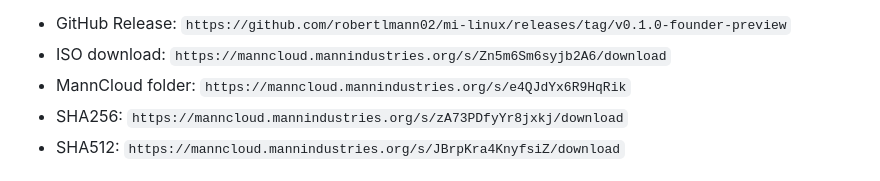
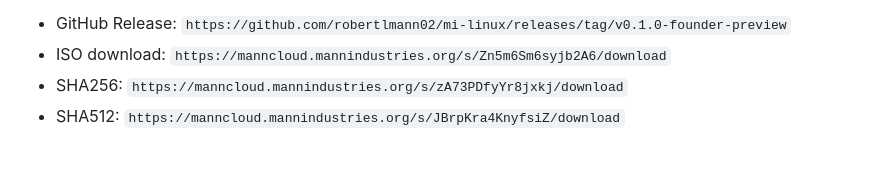
Before and after one commit to robertlmann02/mi-linux, a Markdown page: README.md, the part around the change. Rendered like a GitHub page.

Commit message:
Limit MannCloud release links to files

```diff
--- a/README.md
+++ b/README.md
@@ -87,7 +87,6 @@ Until the website is live, this GitHub repository is the public source for the M
 
 - GitHub Release: `https://github.com/robertlmann02/mi-linux/releases/tag/v0.1.0-founder-preview`
 - ISO download: `https://manncloud.mannindustries.org/s/Zn5m6Sm6syjb2A6/download`
-- MannCloud folder: `https://manncloud.mannindustries.org/s/e4QJdYx6R9HqRik`
 - SHA256: `https://manncloud.mannindustries.org/s/zA73PDfyYr8jxkj/download`
 - SHA512: `https://manncloud.mannindustries.org/s/JBrpKra4KnyfsiZ/download`
 
```
